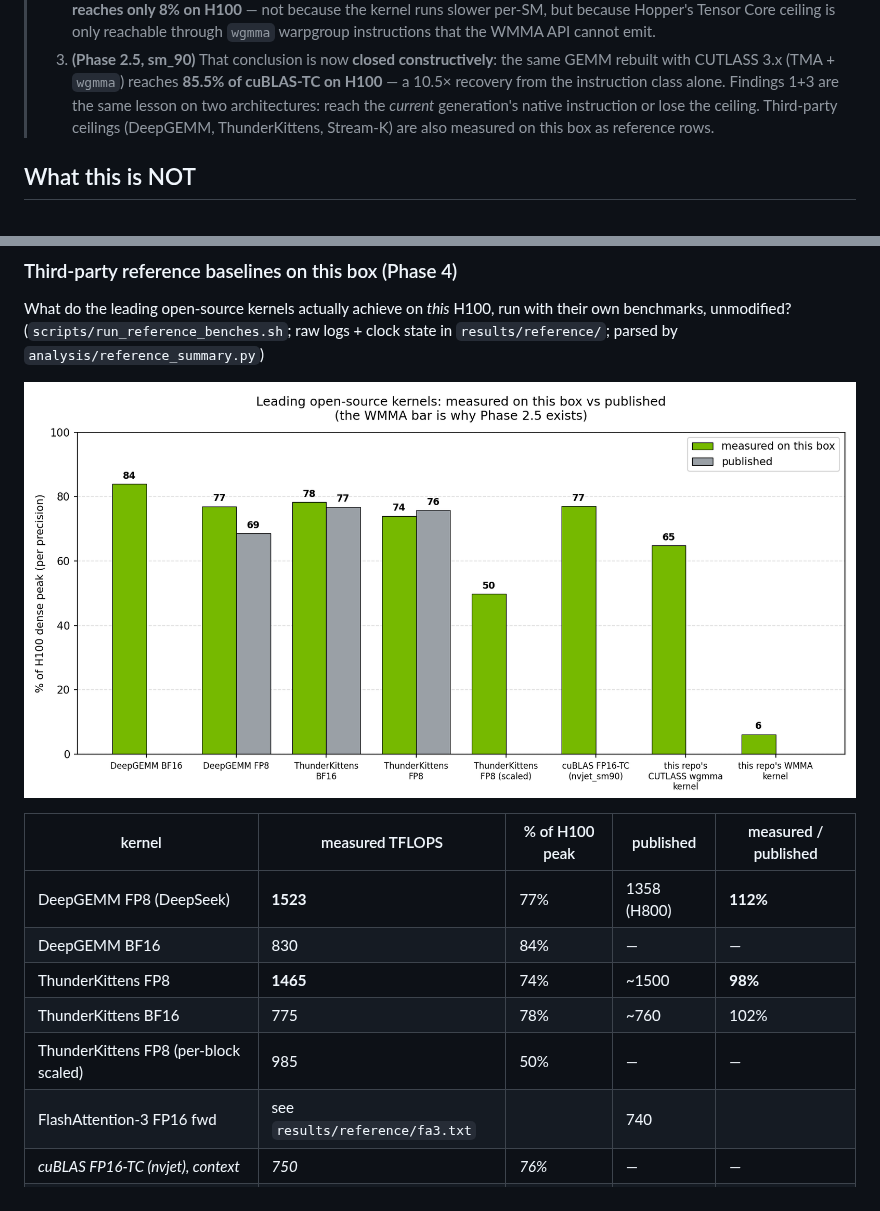
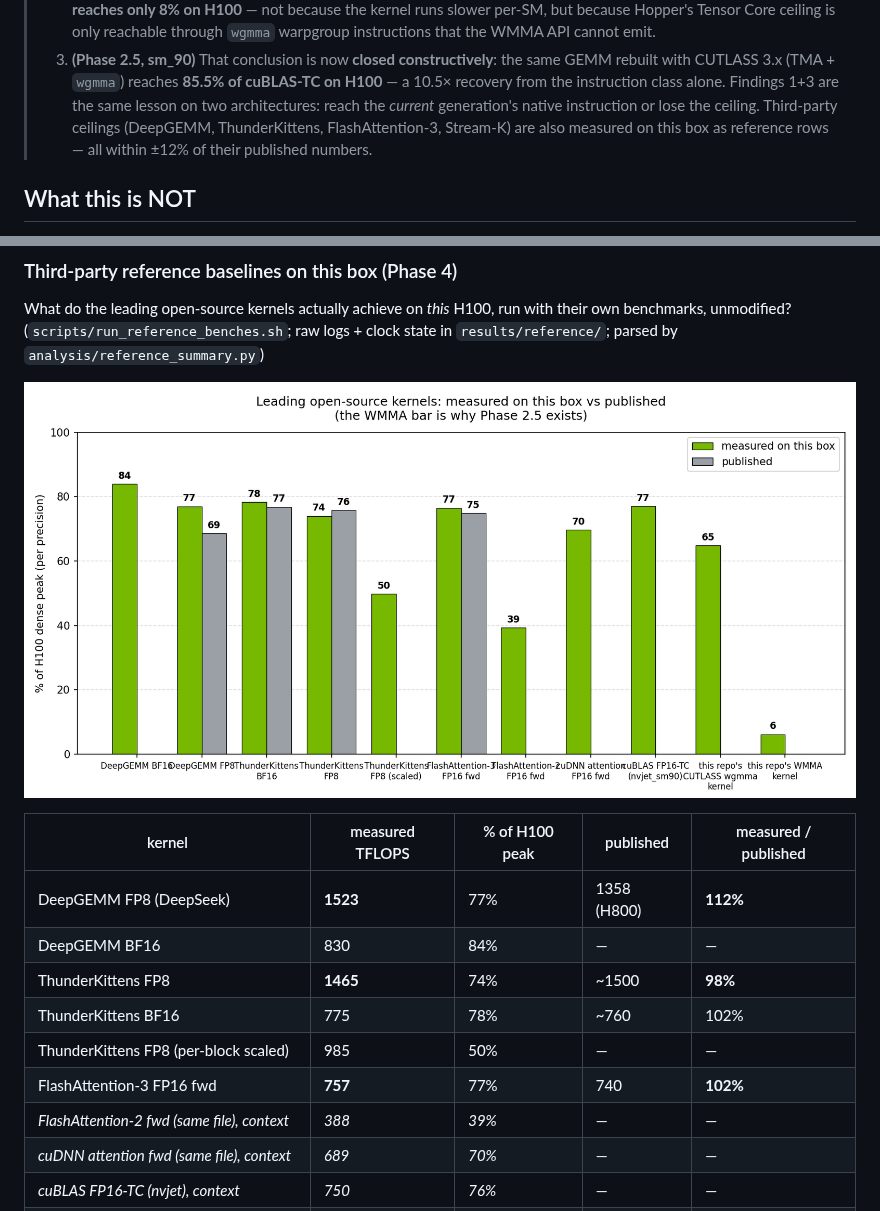
Before and after one commit to waynehacking8/blackwell-tensorcore-kernels, a Markdown page: README.md, 2 parts joined by grey strips. GitHub-like rendering; pictures changed too: results/reference_benches.png.

```diff
--- a/README.md
+++ b/README.md
@@ -35,8 +35,8 @@ Hopper and Blackwell silicon.
 >    rebuilt with CUTLASS 3.x (TMA + `wgmma`) reaches **85.5% of cuBLAS-TC on H100** — a 10.5×
 >    recovery from the instruction class alone. Findings 1+3 are the same lesson on two
 >    architectures: reach the *current* generation's native instruction or lose the ceiling.
->    Third-party ceilings (DeepGEMM, ThunderKittens, Stream-K) are also measured on this box
->    as reference rows.
+>    Third-party ceilings (DeepGEMM, ThunderKittens, FlashAttention-3, Stream-K) are also
+>    measured on this box as reference rows — all within ±12% of their published numbers.
 
 ## What this is NOT
 - Not a cuBLAS replacement — cuBLAS is the ceiling measured against, honestly.
@@ -335,7 +335,9 @@ benchmarks, unmodified? (`scripts/run_reference_benches.sh`; raw logs + clock st
 | ThunderKittens FP8 | **1465** | 74% | ~1500 | **98%** |
 | ThunderKittens BF16 | 775 | 78% | ~760 | 102% |
 | ThunderKittens FP8 (per-block scaled) | 985 | 50% | — | — |
-| FlashAttention-3 FP16 fwd | see `results/reference/fa3.txt` | | 740 | |
+| FlashAttention-3 FP16 fwd | **757** | 77% | 740 | **102%** |
+| *FlashAttention-2 fwd (same file), context* | *388* | *39%* | — | — |
+| *cuDNN attention fwd (same file), context* | *689* | *70%* | — | — |
 | *cuBLAS FP16-TC (nvjet), context* | *750* | *76%* | — | — |
 | *this repo's WMMA kernel, context* | *61* | *6%* | — | — |
 | *this repo's CUTLASS wgmma kernel, context* | *641* | *65%* | — | — |
```
Also changed, not shown: docs/roadmap.md (+6 -4 lines), results/reference/summary.md (+3 -0 lines), 3 other files.
